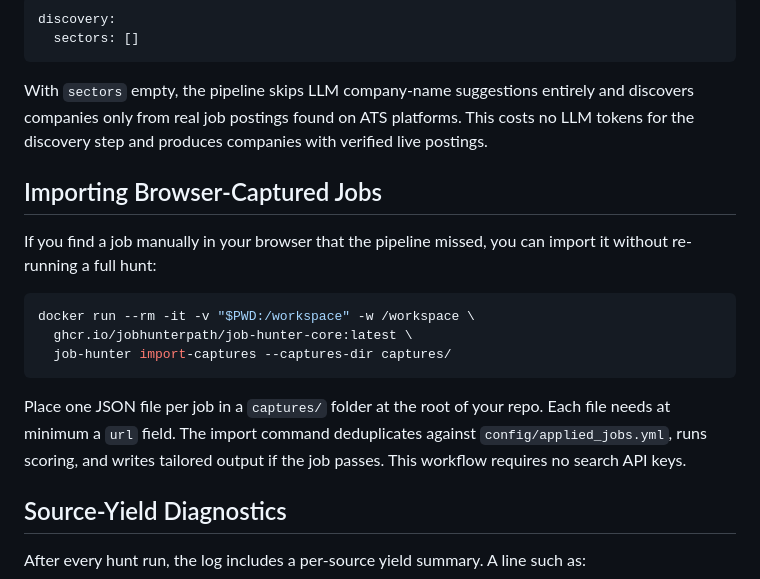
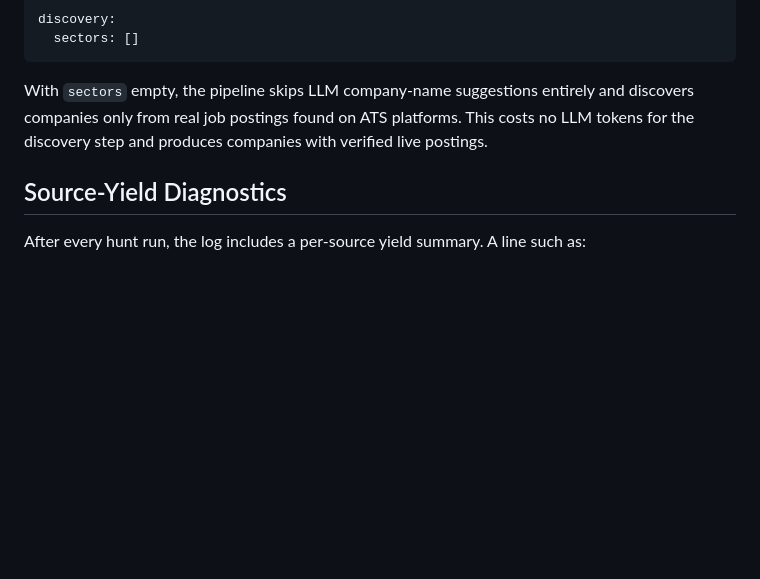
Before and after one commit to JobHunterPath/job-hunter-core, a Markdown page: README.template.md, the part around the change. Rendered like a GitHub page; blank space fills up the shorter version.

Commit message:
docs: update template README

````diff
--- a/README.template.md
+++ b/README.template.md
@@ -125,22 +125,6 @@ With `sectors` empty, the pipeline skips LLM company-name suggestions entirely a
 companies only from real job postings found on ATS platforms. This costs no LLM tokens for
 the discovery step and produces companies with verified live postings.
 
-## Importing Browser-Captured Jobs
-
-If you find a job manually in your browser that the pipeline missed, you can import it
-without re-running a full hunt:
-
-```bash
-docker run --rm -it -v "$PWD:/workspace" -w /workspace \
-  ghcr.io/jobhunterpath/job-hunter-core:latest \
-  job-hunter import-captures --captures-dir captures/
-```
-
-Place one JSON file per job in a `captures/` folder at the root of your repo. Each file
-needs at minimum a `url` field. The import command deduplicates against
-`config/applied_jobs.yml`, runs scoring, and writes tailored output if the job passes.
-This workflow requires no search API keys.
-
 ## Source-Yield Diagnostics
 
 After every hunt run, the log includes a per-source yield summary. A line such as:
````
